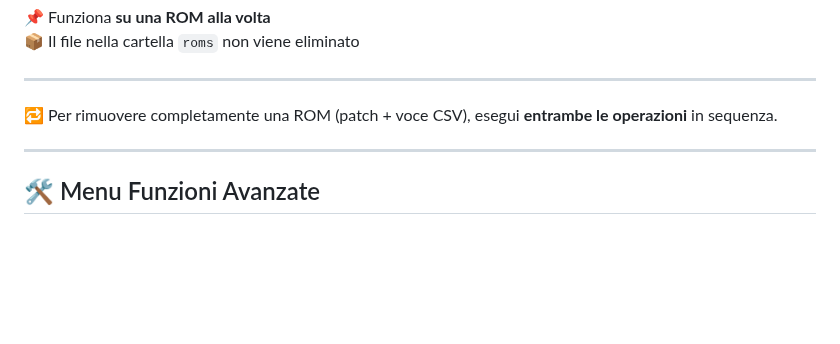
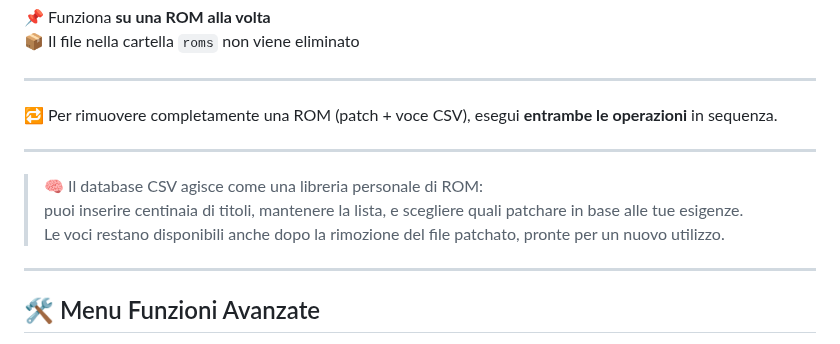
Before and after one commit to ghostbatdev/GhostBat, a Markdown page: GUIDA.md, the part around the change. Rendered like a GitHub page; blank space fills up the shorter version.

```diff
--- a/GUIDA.md
+++ b/GUIDA.md
@@ -212,6 +212,12 @@ Questa azione elimina la riga corrispondente nel file `.csv`, ma **non** rimuove
 
 ---
 
+> 🧠 Il database CSV agisce come una libreria personale di ROM:
+> puoi inserire centinaia di titoli, mantenere la lista, e scegliere quali patchare in base alle tue esigenze.
+> Le voci restano disponibili anche dopo la rimozione del file patchato, pronte per un nuovo utilizzo.
+
+---
+
 ## 🛠️ Menu Funzioni Avanzate
 
 GhostBat offre una serie di funzionalità extra accessibili dal menu principale.
```
